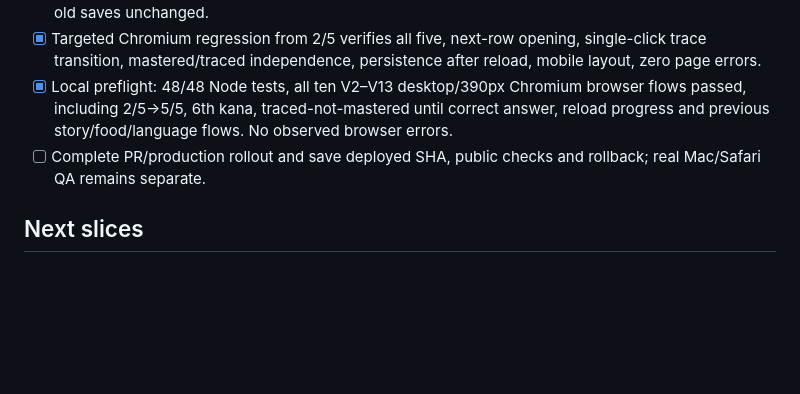
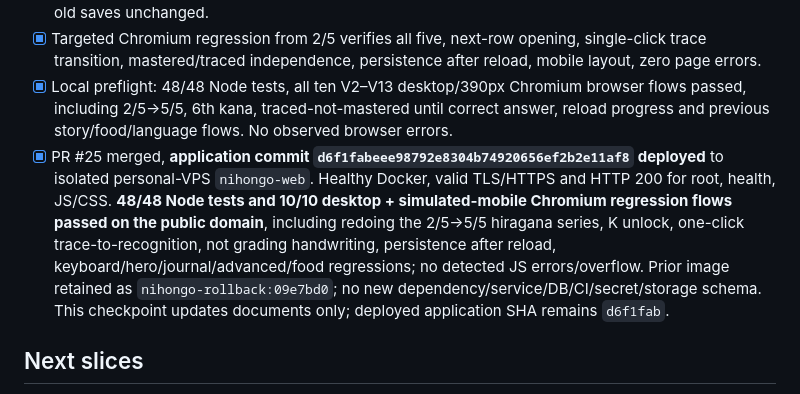
Before and after one commit to Kiwinokoto/nihongo, a Markdown page: BACKLOG.md, the part around the change. GitHub-like rendering; blank space fills up the shorter version.

Commit message:
docs: verified kana UX production release (#26)

```diff
--- a/BACKLOG.md
+++ b/BACKLOG.md
@@ -109,7 +109,7 @@
 - [x] Tracing requires at least one drawn line, then one `I've practised this` click records ungraded tracing **and goes to recognition**; a correct answer alone grants collection. V1 progress storage and old saves unchanged.
 - [x] Targeted Chromium regression from 2/5 verifies all five, next-row opening, single-click trace transition, mastered/traced independence, persistence after reload, mobile layout, zero page errors.
 - [x] Local preflight: 48/48 Node tests, all ten V2–V13 desktop/390px Chromium browser flows passed, including 2/5→5/5, 6th kana, traced-not-mastered until correct answer, reload progress and previous story/food/language flows. No observed browser errors.
-- [ ] Complete PR/production rollout and save deployed SHA, public checks and rollback; real Mac/Safari QA remains separate.
+- [x] PR #25 merged, **application commit `d6f1fabeee98792e8304b74920656ef2b2e11af8` deployed** to isolated personal-VPS `nihongo-web`. Healthy Docker, valid TLS/HTTPS and HTTP 200 for root, health, JS/CSS. **48/48 Node tests and 10/10 desktop + simulated-mobile Chromium regression flows passed on the public domain**, including redoing the 2/5→5/5 hiragana series, K unlock, one-click trace-to-recognition, not grading handwriting, persistence after reload, keyboard/hero/journal/advanced/food regressions; no detected JS errors/overflow. Prior image retained as `nihongo-rollback:09e7bd0`; no new dependency/service/DB/CI/secret/storage schema. This checkpoint updates documents only; deployed application SHA remains `d6f1fab`.
 
 ## Next slices
 - Optional evaluated handwriting matcher for free drawing; automatic writing verification is **not implemented**
```
